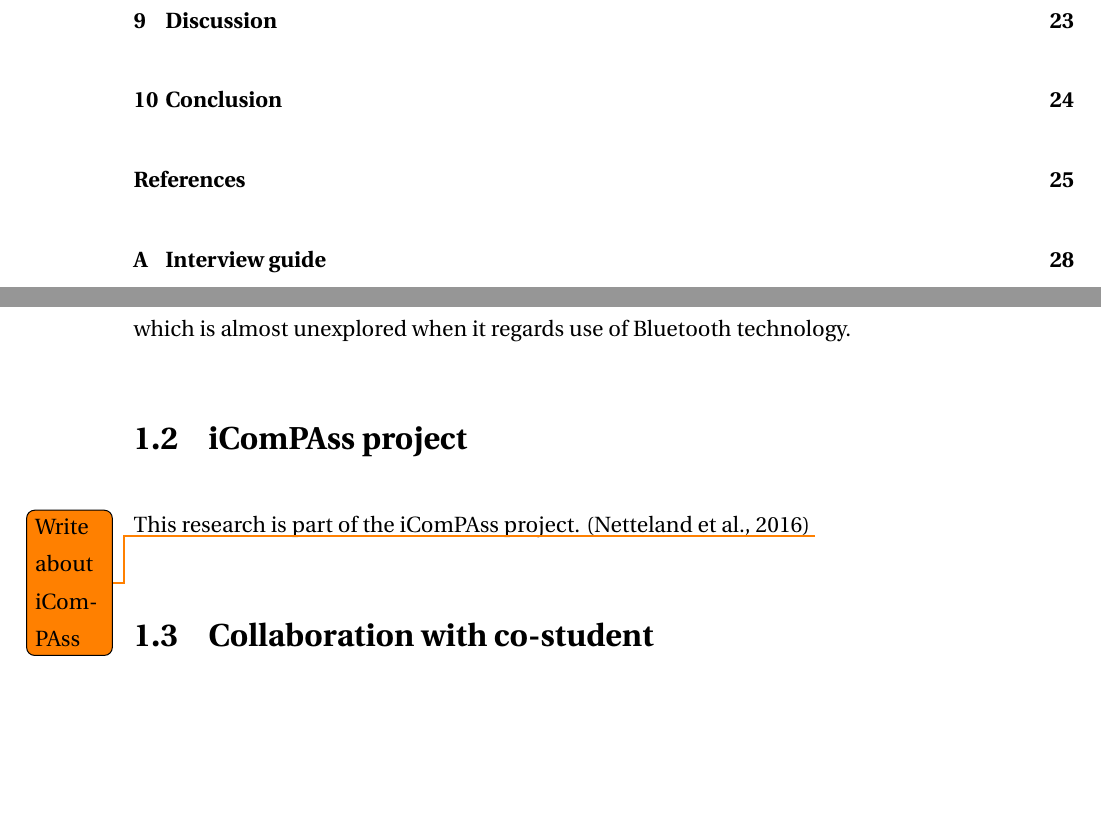
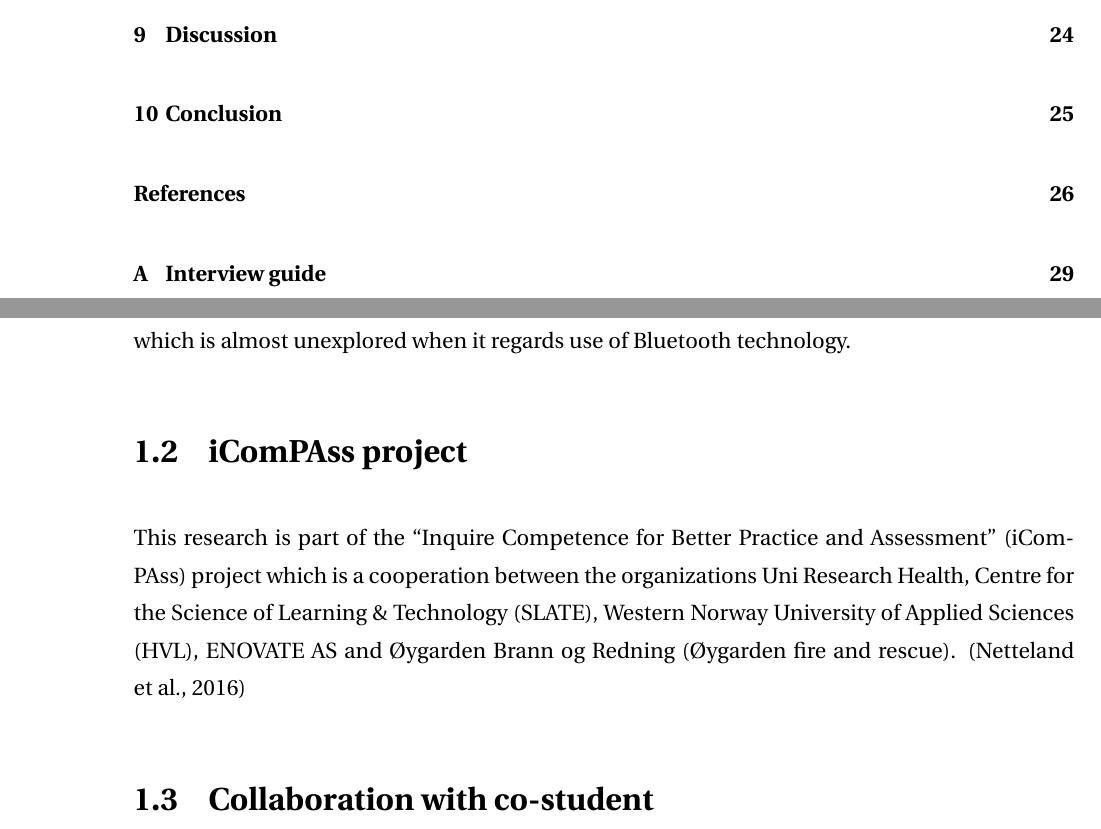
Before and after one commit to Freheims/Master-thesis, a LaTeX thesis (Main/thesis.tex, which reads Chapters/chapter01.tex): two parts of pages 5 and 7 of 33 before the commit and two parts of pages 5 and 7 of 34 after it, joined at a grey line, cut so that both start at the same text, the shorter picture padded with empty space. Compiled offline with pdfLaTeX.

Commit message:
iComPAss

```diff
--- a/Chapters/chapter01.tex
+++ b/Chapters/chapter01.tex
@@ -36,8 +36,8 @@ The motivation for doing this masters project is that there is a clear need for
 We also want to explore the capabilities of, and learn about the BLE beacons and see how well they perform in an environment like this, which is almost unexplored when it regards use of Bluetooth technology.
 
 \section{iComPAss project}
-This research is part of the iComPAss project. \citep{Netteland2016}
-\todo{Write about iComPAss}
+This research is part of the ``Inquire Competence for Better Practice and Assessment'' (iComPAss) project which is a cooperation between the organizations Uni Research Health, Centre for the Science of Learning \& Technology (SLATE), Western Norway University of Applied Sciences (HVL), ENOVATE AS and Øygarden Brann og Redning (Øygarden fire and rescue).
+\citep{Netteland2016}
 
 \section{Collaboration with co-student}
 While this research is conducted together with a co-student, Edvard Pires Bjørgen, what is reported in this thesis is my own individual work.
```
Also changed, not shown: Chapters/chapter01.tex (3 more changed lines).
